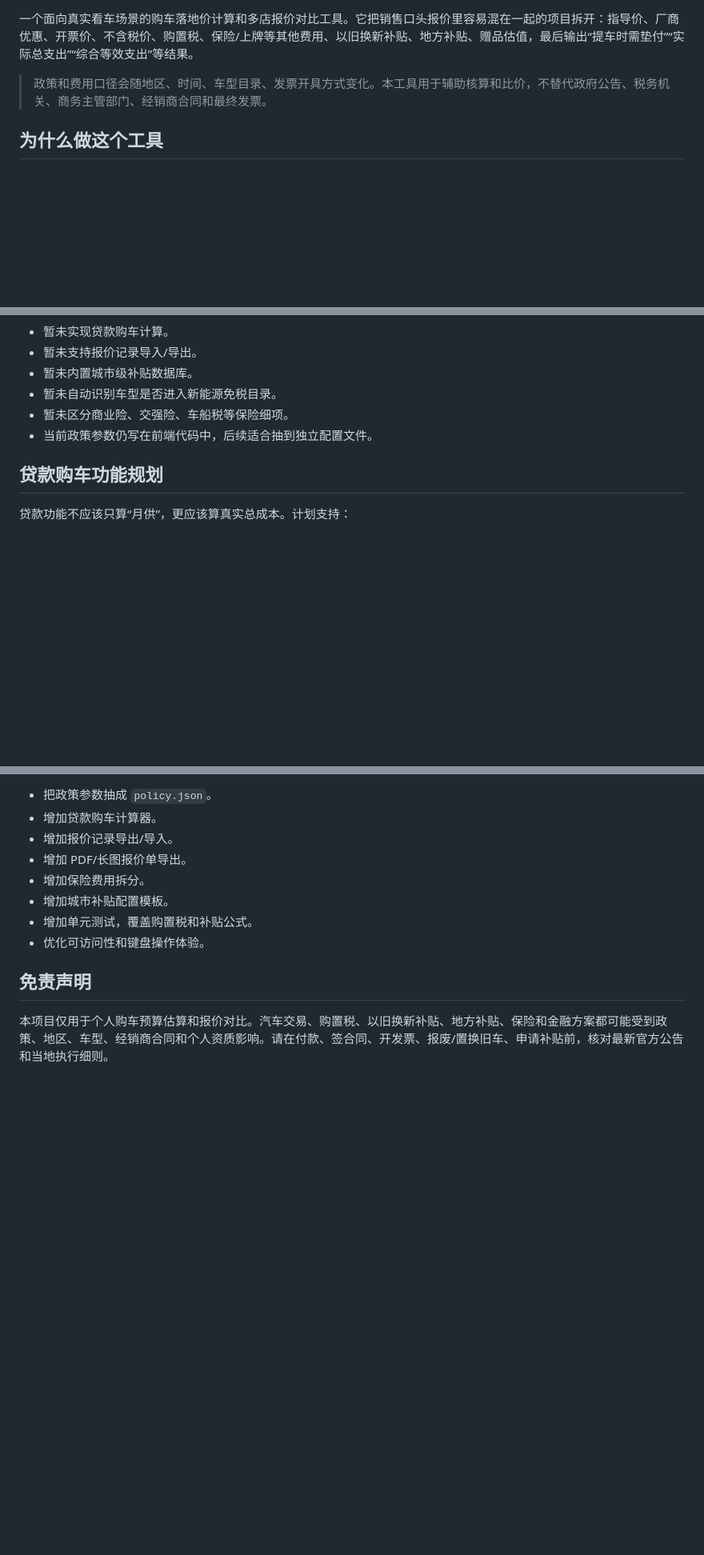
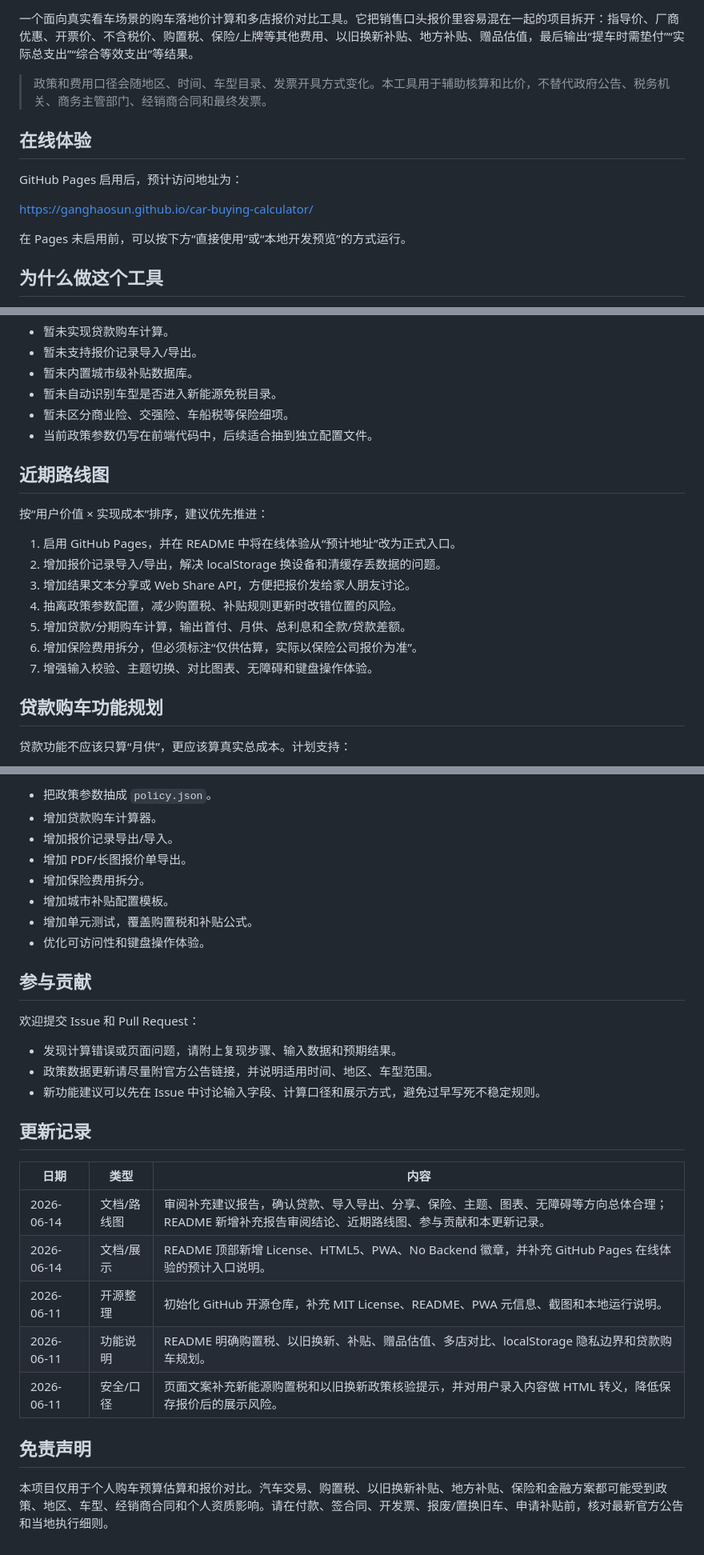
Before and after one commit to GanghaoSun/car-buying-calculator, a Markdown page: README.md, 3 parts joined by grey strips. Shown at 80% size. Rendered like a GitHub page; blank space fills up the shorter version.

```diff
--- a/README.md
+++ b/README.md
@@ -3,6 +8,14 @@
 一个面向真实看车场景的购车落地价计算和多店报价对比工具。它把销售口头报价里容易混在一起的项目拆开：指导价、厂商优惠、开票价、不含税价、购置税、保险/上牌等其他费用、以旧换新补贴、地方补贴、赠品估值，最后输出“提车时需垫付”“实际总支出”“综合等效支出”等结果。
 
 > 政策和费用口径会随地区、时间、车型目录、发票开具方式变化。本工具用于辅助核算和比价，不替代政府公告、税务机关、商务主管部门、经销商合同和最终发票。
+
+## 在线体验
+
+GitHub Pages 启用后，预计访问地址为：
+
+<https://ganghaosun.github.io/car-buying-calculator/>
+
+在 Pages 未启用前，可以按下方“直接使用”或“本地开发预览”的方式运行。
 
 ## 为什么做这个工具
 
@@ -199,6 +223,18 @@ http://127.0.0.1:8080/
 - 暂未区分商业险、交强险、车船税等保险细项。
 - 当前政策参数仍写在前端代码中，后续适合抽到独立配置文件。
 
+## 近期路线图
+
+按“用户价值 × 实现成本”排序，建议优先推进：
+
+1. 启用 GitHub Pages，并在 README 中将在线体验从“预计地址”改为正式入口。
+2. 增加报价记录导入/导出，解决 localStorage 换设备和清缓存丢数据的问题。
+3. 增加结果文本分享或 Web Share API，方便把报价发给家人朋友讨论。
+4. 抽离政策参数配置，减少购置税、补贴规则更新时改错位置的风险。
+5. 增加贷款/分期购车计算，输出首付、月供、总利息和全款/贷款差额。
+6. 增加保险费用拆分，但必须标注“仅供估算，实际以保险公司报价为准”。
+7. 增强输入校验、主题切换、对比图表、无障碍和键盘操作体验。
+
 ## 贷款购车功能规划
 
 贷款功能不应该只算“月供”，更应该算真实总成本。计划支持：
@@ -251,6 +287,24 @@ http://127.0.0.1:8080/
 - 增加单元测试，覆盖购置税和补贴公式。
 - 优化可访问性和键盘操作体验。
 
+## 参与贡献
+
+欢迎提交 Issue 和 Pull Request：
+
+- 发现计算错误或页面问题，请附上复现步骤、输入数据和预期结果。
+- 政策数据更新请尽量附官方公告链接，并说明适用时间、地区、车型范围。
+- 新功能建议可以先在 Issue 中讨论输入字段、计算口径和展示方式，避免过早写死不稳定规则。
+
+## 更新记录
+
+| 日期 | 类型 | 内容 |
+| --- | --- | --- |
+| 2026-06-14 | 文档/路线图 | 审阅补充建议报告，确认贷款、导入导出、分享、保险、主题、图表、无障碍等方向总体合理；README 新增补充报告审阅结论、近期路线图、参与贡献和本更新记录。 |
+| 2026-06-14 | 文档/展示 | README 顶部新增 License、HTML5、PWA、No Backend 徽章，并补充 GitHub Pages 在线体验的预计入口说明。 |
+| 2026-06-11 | 开源整理 | 初始化 GitHub 开源仓库，补充 MIT License、README、PWA 元信息、截图和本地运行说明。 |
+| 2026-06-11 | 功能说明 | README 明确购置税、以旧换新、补贴、赠品估值、多店对比、localStorage 隐私边界和贷款购车规划。 |
+| 2026-06-11 | 安全/口径 | 页面文案补充新能源购置税和以旧换新政策核验提示，并对用户录入内容做 HTML 转义，降低保存报价后的展示风险。 |
+
 ## 免责声明
 
 本项目仅用于个人购车预算估算和报价对比。汽车交易、购置税、以旧换新补贴、地方补贴、保险和金融方案都可能受到政策、地区、车型、经销商合同和个人资质影响。请在付款、签合同、开发票、报废/置换旧车、申请补贴前，核对最新官方公告和当地执行细则。
```
Also changed, not shown: other parts of README.md (+16 -0 lines), docs/improvement-roadmap.md (added, +60 -0 lines).
